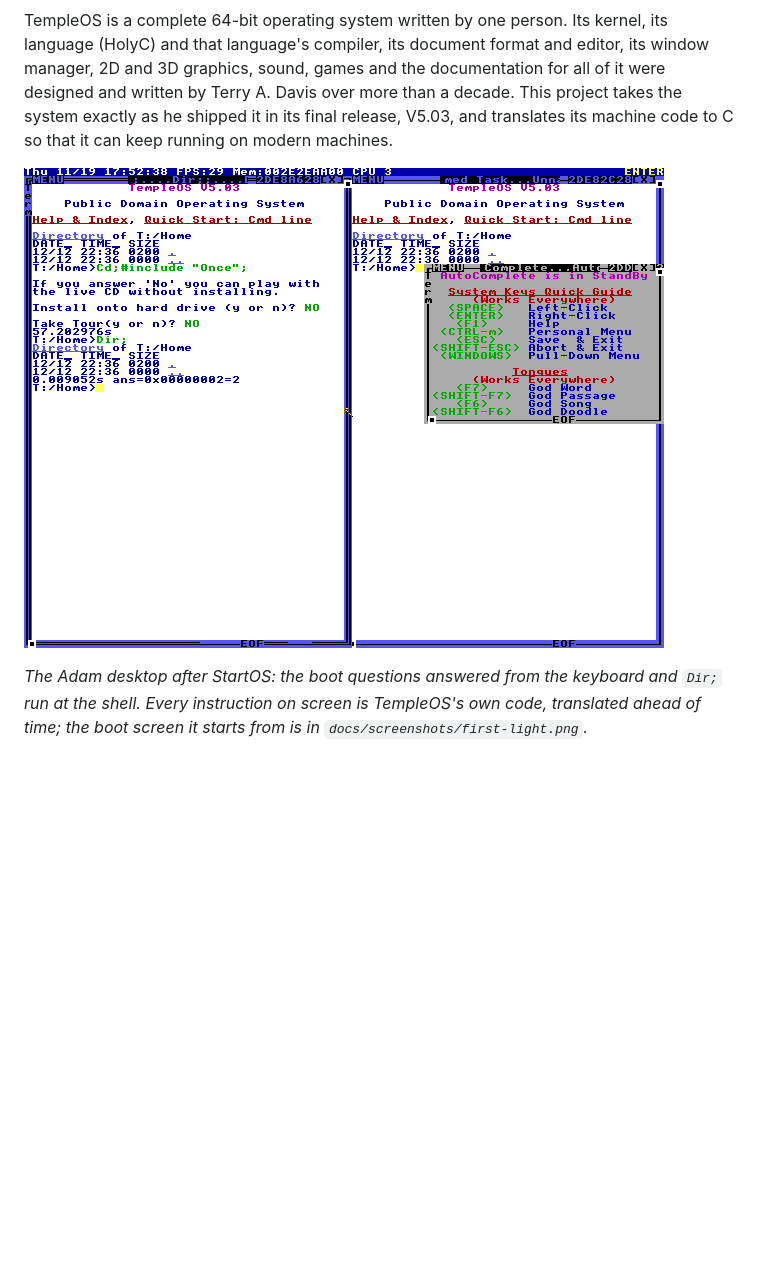
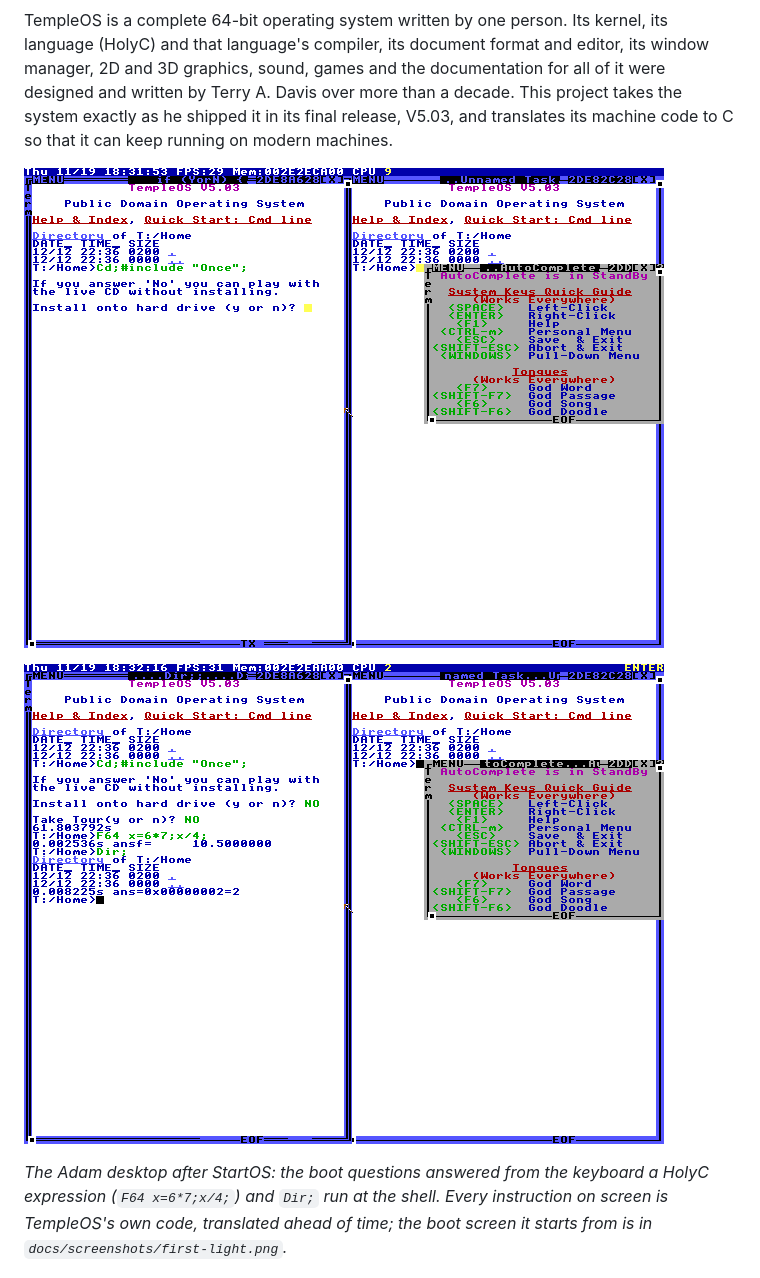
Before and after one commit to sp00nznet/templeos, a Markdown page: README.md, the part around the change. Drawn GitHub-style; pictures changed too: docs/screenshots/desktop.png, docs/screenshots/hero.gif (added); blank space fills up the shorter version.

```diff
--- a/README.md
+++ b/README.md
@@ -11,10 +11,13 @@ more than a decade. This project takes the system exactly as he shipped it in
 its final release, V5.03, and translates its machine code to C so that it can
 keep running on modern machines.
 
+![TempleOS V5.03 running lifted to C: the boot questions, a HolyC expression and Dir at the shell, then Squirt](docs/screenshots/hero.gif)
+
 ![The Adam desktop of TempleOS V5.03, running lifted to C](docs/screenshots/desktop.png)
 
 *The Adam desktop after StartOS: the boot questions answered from the keyboard
-and `Dir;` run at the shell. Every instruction on screen is TempleOS's own code,
+a HolyC expression (`F64 x=6*7;x/4;`) and `Dir;` run at
+the shell. Every instruction on screen is TempleOS's own code,
 translated ahead of time; the boot screen it starts from is in
 `docs/screenshots/first-light.png`.*
 
```
Also changed, not shown: 1 other file.
